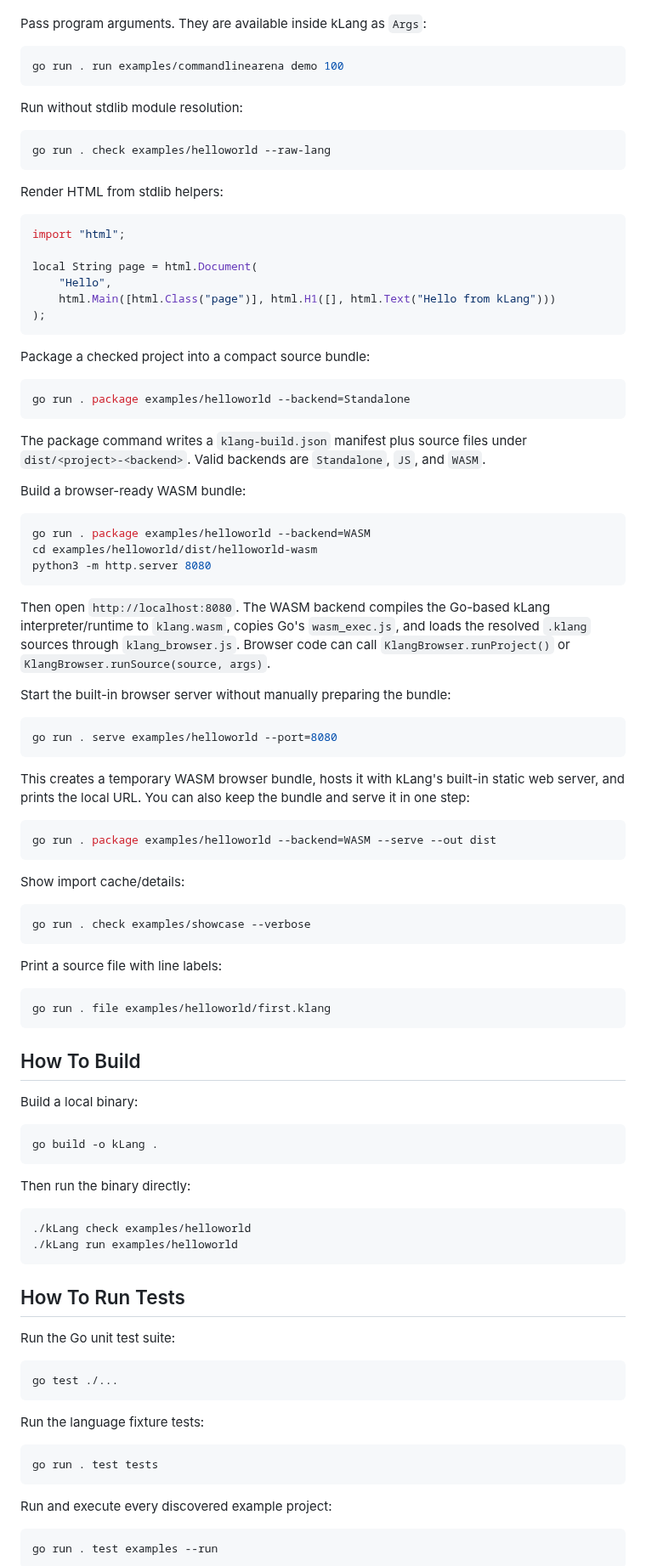
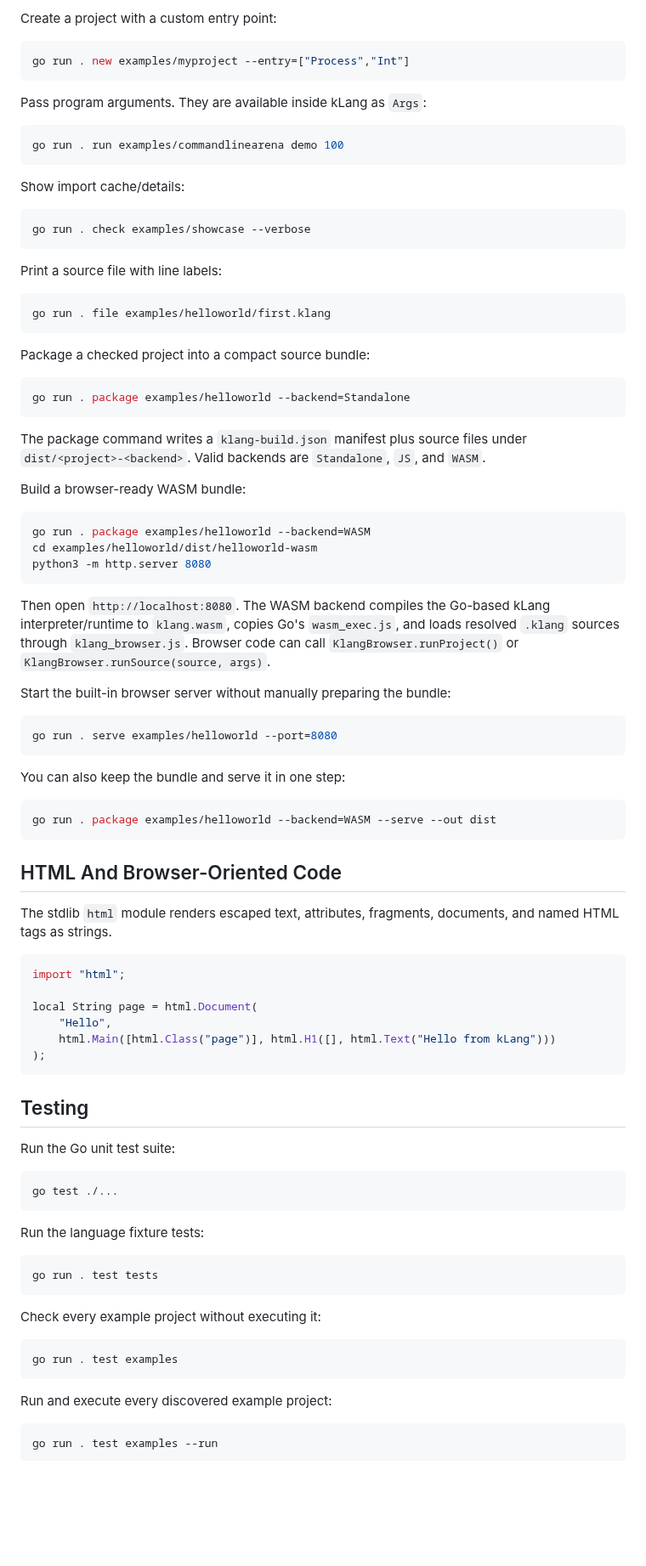
Before and after one commit to KisuraWSP/kLang, a Markdown page: README.md, the part around one of its changes. Shown at 85% size. GitHub-like rendering; blank space fills up the shorter version.

````diff
--- a/README.md
+++ b/README.md
@@ -99,3 +150,8 @@ Program runs print OS, architecture, CPU count, Go runtime version, and elapsed
+Create a project with a custom entry point:
+
+```sh
+go run . new examples/myproject --entry=["Process","Int"]
+```
 
 Pass program arguments. They are available inside kLang as `Args`:
 
@@ -103,21 +159,16 @@ Pass program arguments. They are available inside kLang as `Args`:
 go run . run examples/commandlinearena demo 100
 ```
 
-Run without stdlib module resolution:
+Show import cache/details:
 
 ```sh
-go run . check examples/helloworld --raw-lang
+go run . check examples/showcase --verbose
 ```
 
-Render HTML from stdlib helpers:
+Print a source file with line labels:
 
-```lua
-import "html";
-
-local String page = html.Document(
-    "Hello",
-    html.Main([html.Class("page")], html.H1([], html.Text("Hello from kLang")))
-);
+```sh
+go run . file examples/helloworld/first.klang
 ```
 
 Package a checked project into a compact source bundle:
@@ -136,7 +187,7 @@ cd examples/helloworld/dist/helloworld-wasm
 python3 -m http.server 8080
 ```
 
-Then open `http://localhost:8080`. The WASM backend compiles the Go-based kLang interpreter/runtime to `klang.wasm`, copies Go's `wasm_exec.js`, and loads the resolved `.klang` sources through `klang_browser.js`. Browser code can call `KlangBrowser.runProject()` or `KlangBrowser.runSource(source, args)`.
+Then open `http://localhost:8080`. The WASM backend compiles the Go-based kLang interpreter/runtime to `klang.wasm`, copies Go's `wasm_exec.js`, and loads resolved `.klang` sources through `klang_browser.js`. Browser code can call `KlangBrowser.runProject()` or `KlangBrowser.runSource(source, args)`.
 
 Start the built-in browser server without manually preparing the bundle:
 
@@ -144,40 +195,26 @@ Start the built-in browser server without manually preparing the bundle:
 go run . serve examples/helloworld --port=8080
 ```
 
-This creates a temporary WASM browser bundle, hosts it with kLang's built-in static web server, and prints the local URL. You can also keep the bundle and serve it in one step:
+You can also keep the bundle and serve it in one step:
 
 ```sh
 go run . package examples/helloworld --backend=WASM --serve --out dist
 ```
 
-Show import cache/details:
+## HTML And Browser-Oriented Code
 
-```sh
-go run . check examples/showcase --verbose
+The stdlib `html` module renders escaped text, attributes, fragments, documents, and named HTML tags as strings.
+
+```lua
+import "html";
+
+local String page = html.Document(
+    "Hello",
+    html.Main([html.Class("page")], html.H1([], html.Text("Hello from kLang")))
+);
 ```
 
-Print a source file with line labels:
-
-```sh
-go run . file examples/helloworld/first.klang
-```
-
-## How To Build
-
-Build a local binary:
-
-```sh
-go build -o kLang .
-```
-
-Then run the binary directly:
-
-```sh
-./kLang check examples/helloworld
-./kLang run examples/helloworld
-```
-
-## How To Run Tests
+## Testing
 
 Run the Go unit test suite:
 
@@ -191,6 +228,12 @@ Run the language fixture tests:
 go run . test tests
 ```
 
+Check every example project without executing it:
+
+```sh
+go run . test examples
+```
+
 Run and execute every discovered example project:
 
 ```sh
````
Also changed, not shown: other parts of README.md (+110 -74 lines).
